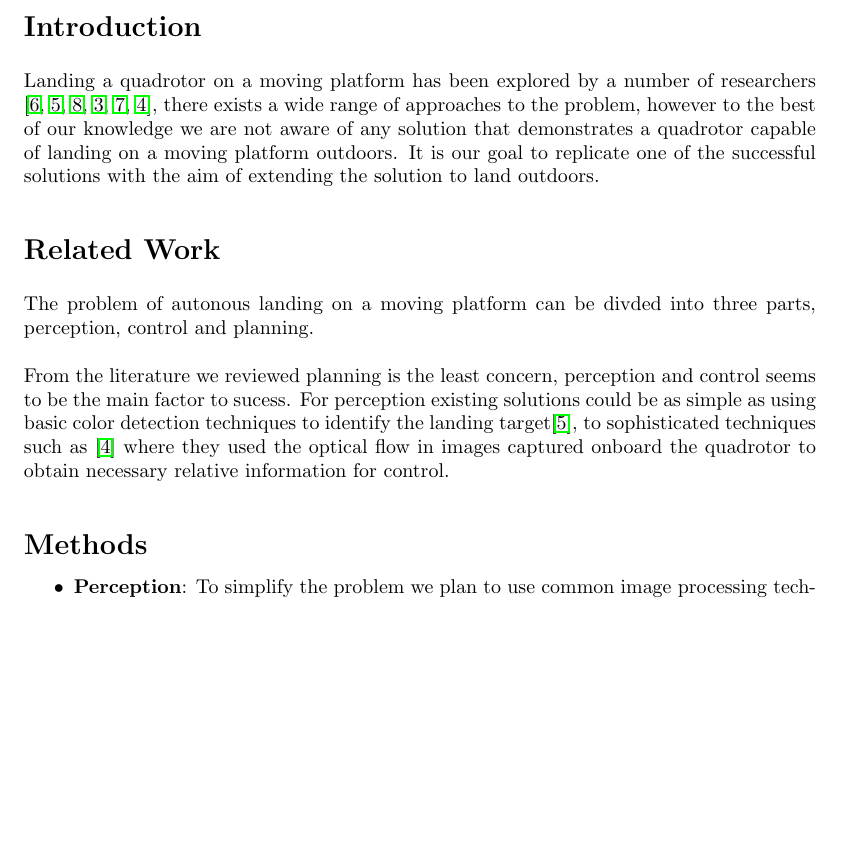
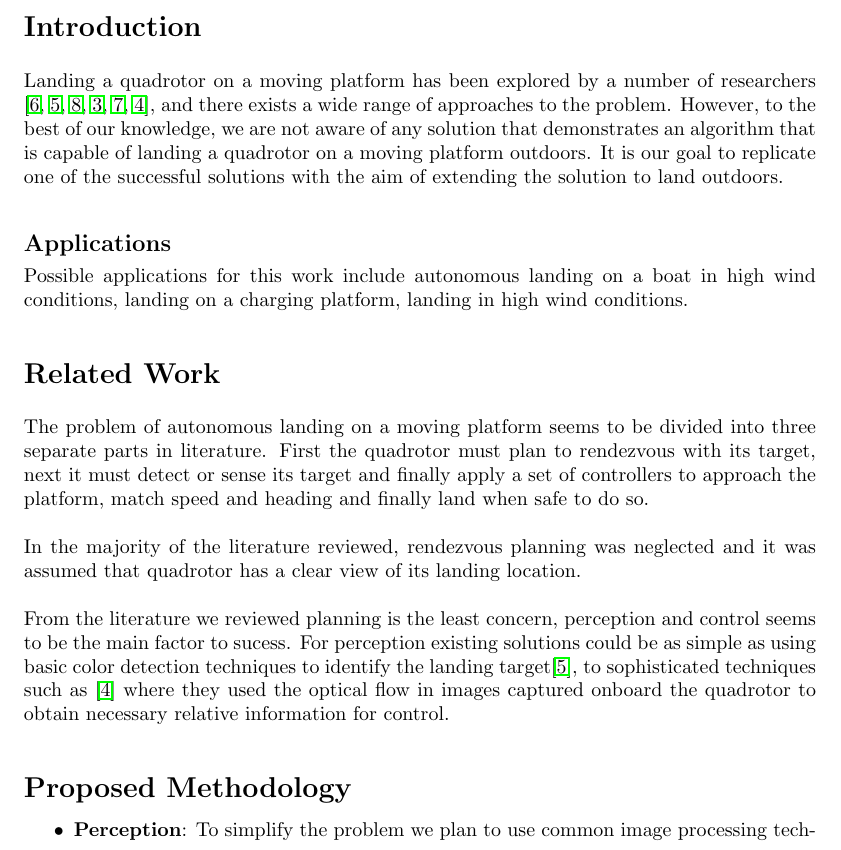
Before and after one commit to wavelab/atl, a LaTeX document (docs/proposal/proposal.tex): part of page 1 of 2 before the commit and part of page 1 of 3 after it, cut so that both start at the same text, the shorter picture padded with empty space. Compiled offline with pdfLaTeX.

Commit message:
some edits

```diff
--- a/docs/proposal/proposal.tex
+++ b/docs/proposal/proposal.tex
@@ -27,15 +27,20 @@
 
 
 \section*{Introduction}
-Landing a quadrotor on a moving platform has been explored by a number of researchers \cite{Lee2012, Kim2014, Voos2010, Friis2009, Ling2014, Herisse2012}, there exists a wide range of approaches to the problem, however to the best of our knowledge we are not aware of any solution that demonstrates a quadrotor capable of landing on a moving platform outdoors. It is our goal to replicate one of the successful solutions with the aim of extending the solution to land outdoors.
+Landing a quadrotor on a moving platform has been explored by a number of researchers \cite{Lee2012, Kim2014, Voos2010, Friis2009, Ling2014, Herisse2012}, and there exists a wide range of approaches to the problem. However, to the best of our knowledge, we are not aware of any solution that demonstrates an algorithm that is capable of landing a quadrotor on a moving platform outdoors. It is our goal to replicate one of the successful solutions with the aim of extending the solution to land outdoors.
+
+\subsection*{Applications}
+Possible applications for this work include autonomous landing on a boat in high wind conditions, landing on a charging platform, landing in high wind conditions.
 
 
 \section*{Related Work}
-The problem of autonous landing on a moving platform can be divded into three parts, perception, control and planning.
+The problem of autonomous landing on a moving platform seems to be divided into three separate parts in literature. First the quadrotor must plan to rendezvous with its target, next it must detect or sense its target and finally apply a set of controllers to approach the platform, match speed and heading and finally land when safe to do so.
+
+In the majority of the literature reviewed, rendezvous planning was neglected and it was assumed that quadrotor has a clear view of its landing location.
 
 From the literature we reviewed planning is the least concern, perception and control seems to be the main factor to sucess. For perception existing solutions could be as simple as using basic color detection techniques to identify the landing target\cite{Kim2014}, to sophisticated techniques such as \cite{Herisse2012} where they used the optical flow in images captured onboard the quadrotor to obtain necessary relative information for control.
 
-\section*{Methods}
+\section*{Proposed Methodology}
 
 \begin{itemize}
 	\vspace{-0.2cm}
```
Also changed, not shown: docs/proposal/proposal.pdf, 1 other file.
